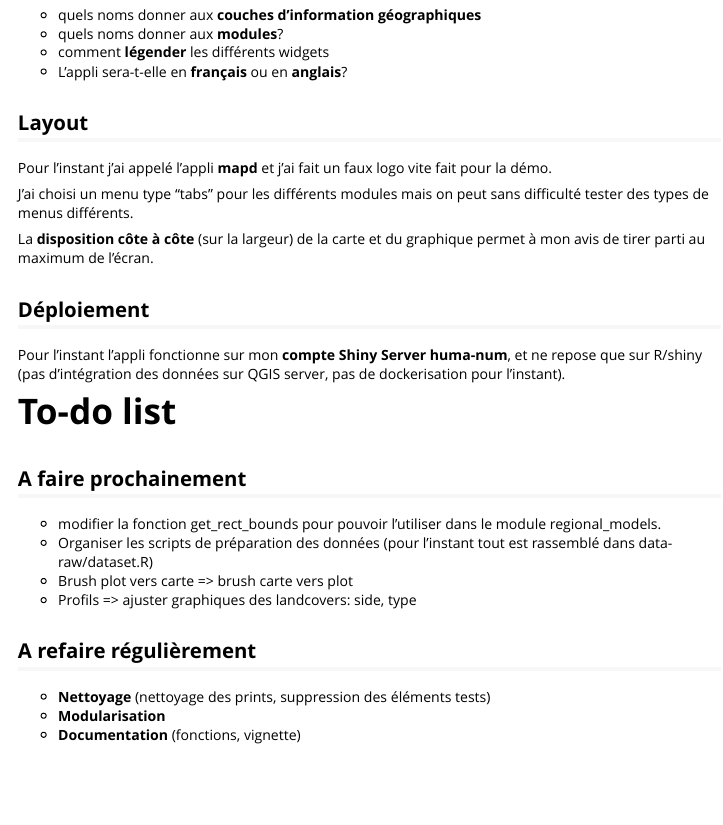
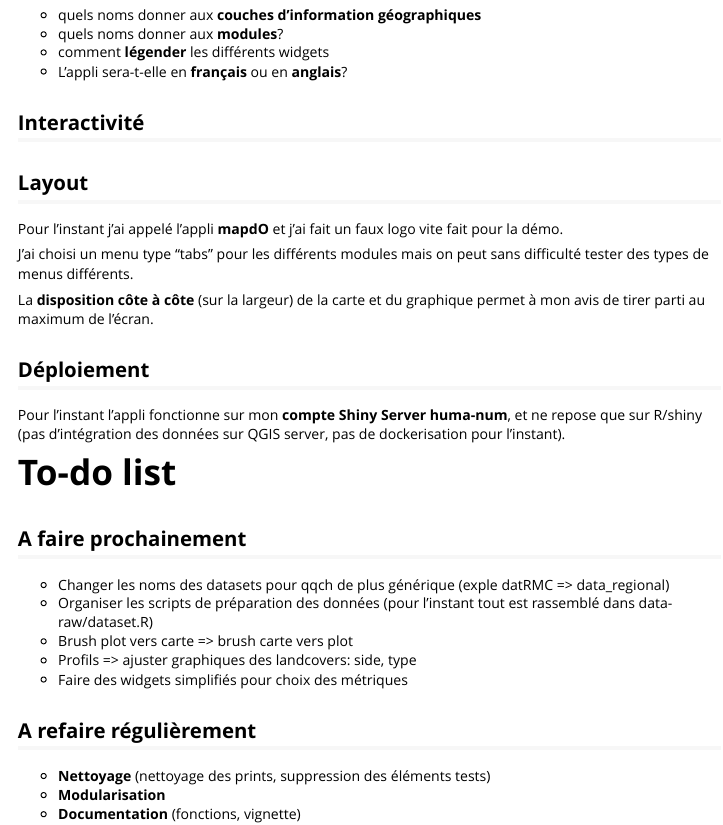
Before and after one commit to lvaudor/mapdO, an R Markdown document (vignettes/guidelines.Rmd): the page in a window 1100 px wide, from 530 px down. Rendered offline with R 4.5, knitr and Pandoc, with nearby package versions.

Commit message:
update doc

```diff
--- a/vignettes/guidelines.Rmd
+++ b/vignettes/guidelines.Rmd
@@ -43,9 +43,11 @@ Quelques points à discuter pour améliorer la **lisibilité de l'appli**:
 - comment **légender** les différents widgets
 - L'appli sera-t-elle en **français** ou en **anglais**?
 
+## Interactivité
+
 ## Layout
 
-Pour l'instant j'ai appelé l'appli **mapd** et j'ai fait un faux logo vite fait pour la démo.
+Pour l'instant j'ai appelé l'appli **mapdO** et j'ai fait un faux logo vite fait pour la démo.
 
 J'ai choisi un menu type "tabs" pour les différents modules mais on peut sans difficulté tester des types de menus différents.
 
@@ -59,10 +61,11 @@ Pour l'instant l'appli fonctionne sur mon **compte Shiny Server huma-num**, et n
 
 ## A faire prochainement
 
-- modifier la fonction get_rect_bounds pour pouvoir l'utiliser dans le module regional_models.
+- Changer les noms des datasets pour qqch de plus générique (exple datRMC => data_regional)
 - Organiser les scripts de préparation des données (pour l'instant tout est rassemblé dans data-raw/dataset.R)
 - Brush plot vers carte => brush carte vers plot
 - Profils => ajuster graphiques des landcovers: side, type
+- Faire des widgets simplifiés pour choix des métriques
 
 ## A refaire régulièrement
 
```
Also changed, not shown: 2 other files.
